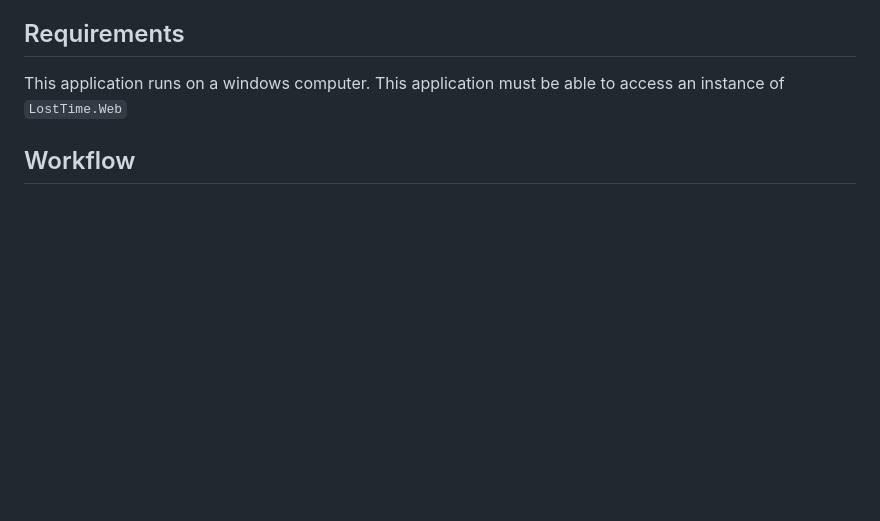
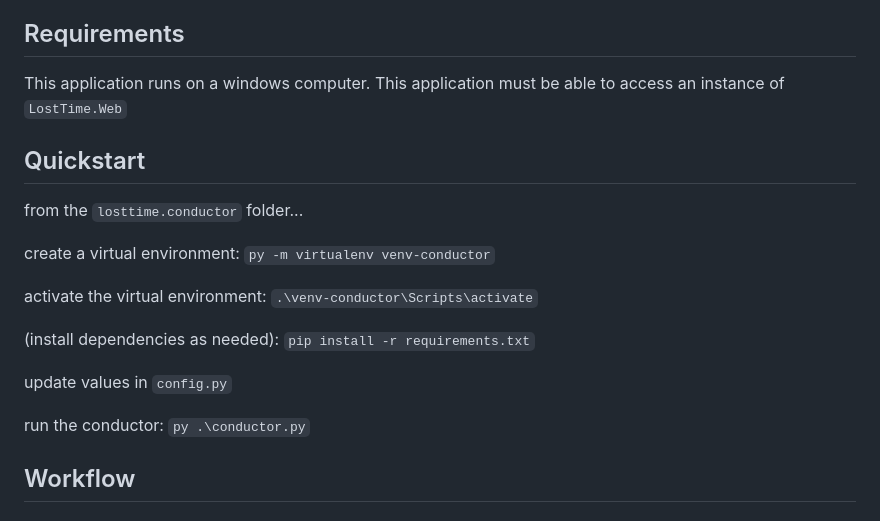
Before and after one commit to ercjns/losttime2, a Markdown page: losttime.conductor/README.md, the part around the change. Rendered like a GitHub page; blank space fills up the shorter version.

Commit message:
quickstart

```diff
--- a/losttime.conductor/README.md
+++ b/losttime.conductor/README.md
@@ -6,6 +6,20 @@ This application is responsible for conducting the workflow of files that begins
 
 This application runs on a windows computer.
 This application must be able to access an instance of `LostTime.Web`
+
+## Quickstart
+
+from the `losttime.conductor` folder...
+
+create a virtual environment: `py -m virtualenv venv-conductor`
+
+activate the virtual environment: `.\venv-conductor\Scripts\activate`
+
+(install dependencies as needed): `pip install -r requirements.txt`
+
+update values in `config.py`
+
+run the conductor: `py .\conductor.py`
 
 ## Workflow
 
```
